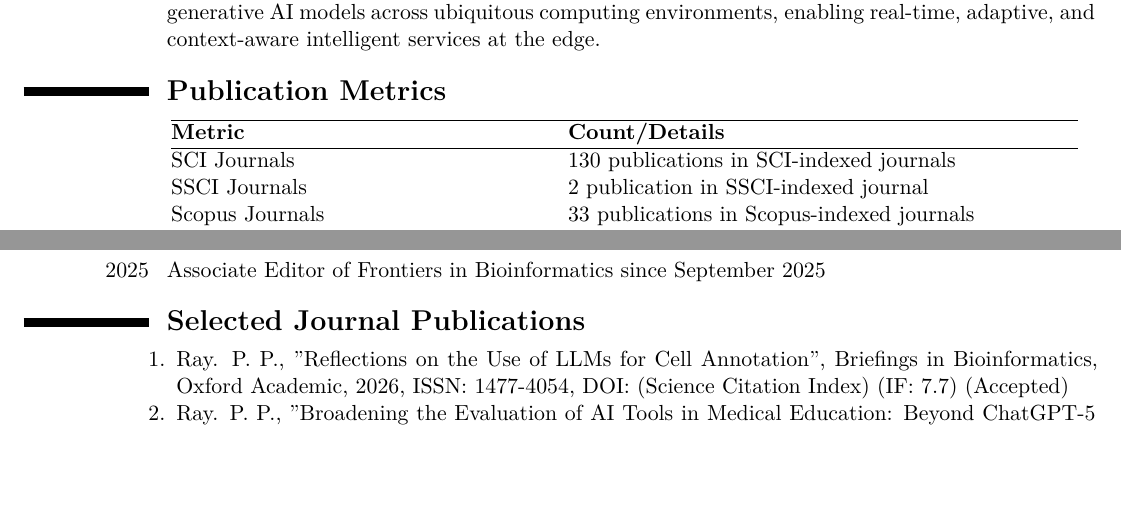
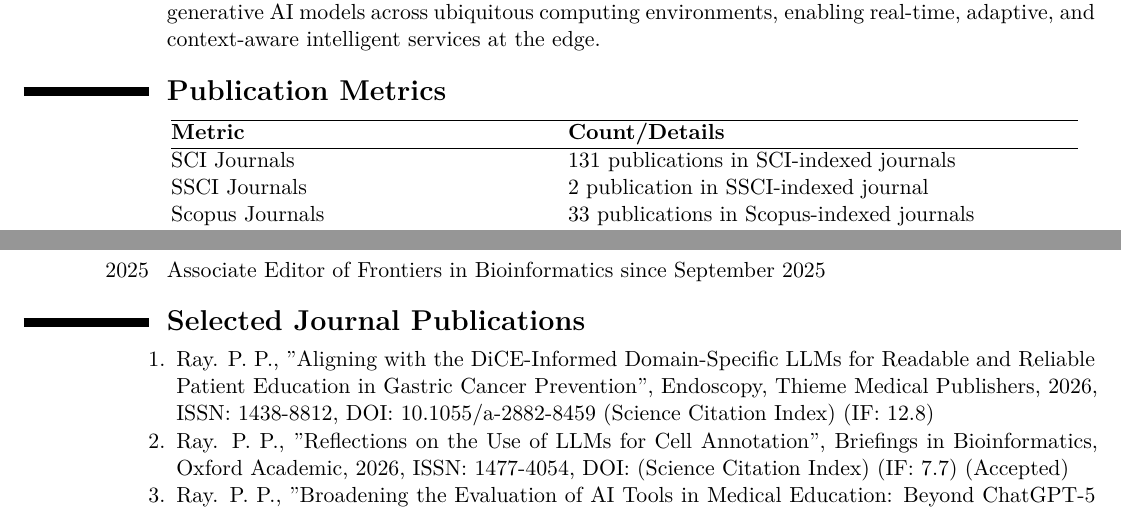
Before and after one commit to ParthaPRay/ParthaPRay.github.io, a LaTeX CV (assets/ParthaPratimRay_CV_Latex.tex): two parts of pages 2 and 3 of 29, joined at a grey line, cut so that both start at the same text, the shorter picture padded with empty space. The pictures show the PDF file assets/ParthaPratimRay_CV_Latex.pdf that the author committed with the source.

Commit message:
Add files via upload

```diff
--- a/assets/ParthaPratimRay_CV_Latex.tex
+++ b/assets/ParthaPratimRay_CV_Latex.tex
@@ -86,7 +86,7 @@
 	\hline
 	\textbf{Metric} & \textbf{Count/Details} \\
 	\hline
-	SCI Journals& 130 publications in SCI-indexed journals \\
+	SCI Journals& 131 publications in SCI-indexed journals \\
 	SSCI Journals& 2 publication in SSCI-indexed journal \\
 	Scopus Journals& 33 publications in Scopus-indexed journals \\
 	Peer-Reviewed Journals & 7 publications in various Journals \\
@@ -169,6 +169,8 @@
 \begin{adjustwidth}{6em}{0pt}
 	\begin{enumerate}
 
+
+		\item Ray. P. P., "Aligning with the DiCE-Informed Domain-Specific LLMs for Readable and Reliable Patient Education in Gastric Cancer Prevention", Endoscopy, Thieme Medical Publishers, 2026, ISSN: 1438-8812, DOI: 10.1055/a-2882-8459  (Science Citation Index) (IF: 12.8)
 
 		\item Ray. P. P., "Reflections on the Use of LLMs for Cell Annotation", Briefings in Bioinformatics, Oxford Academic, 2026, ISSN: 1477-4054, DOI:   (Science Citation Index) (IF: 7.7) (Accepted)
 
```
Also changed, not shown: assets/ParthaPratimRay_CV_Latex.pdf.
